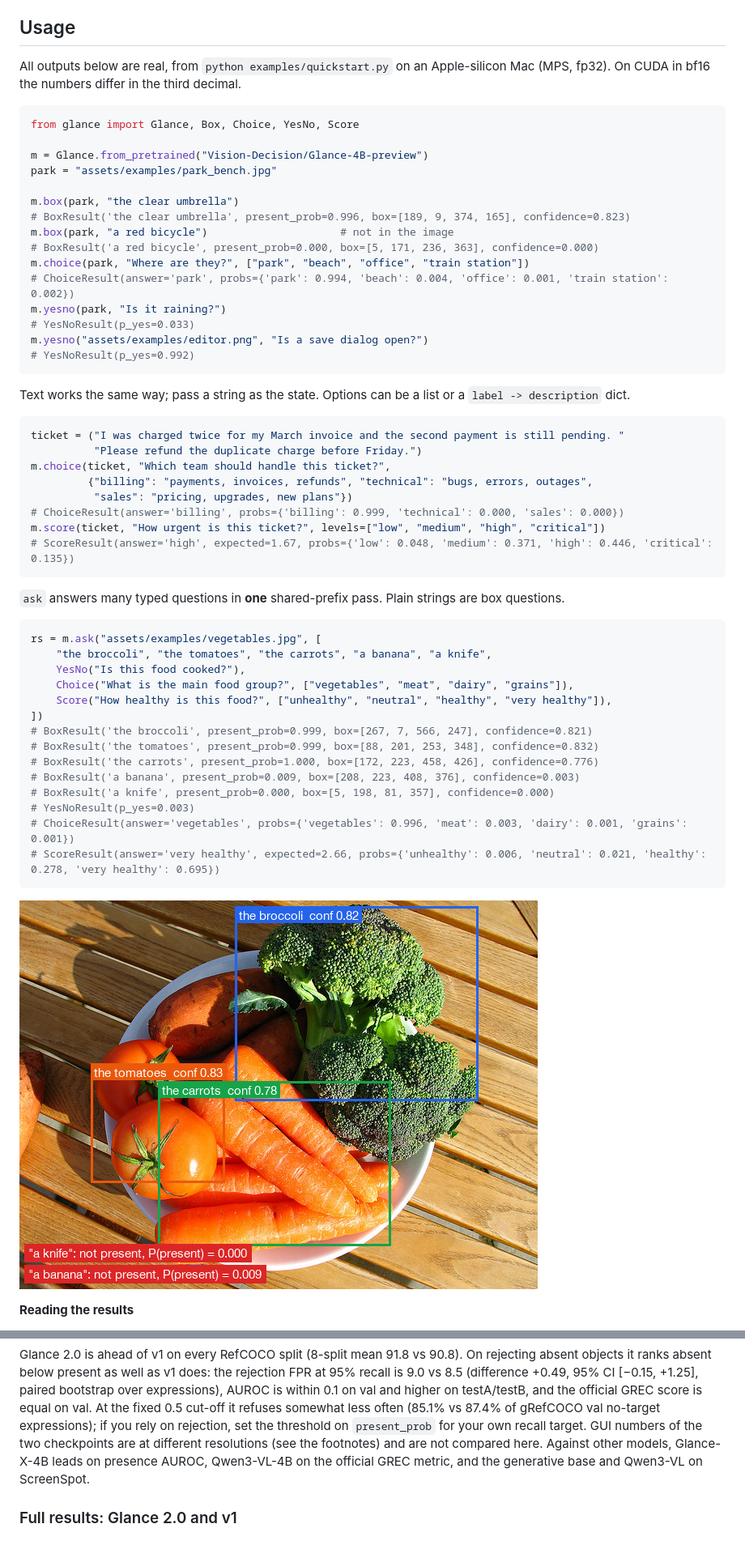
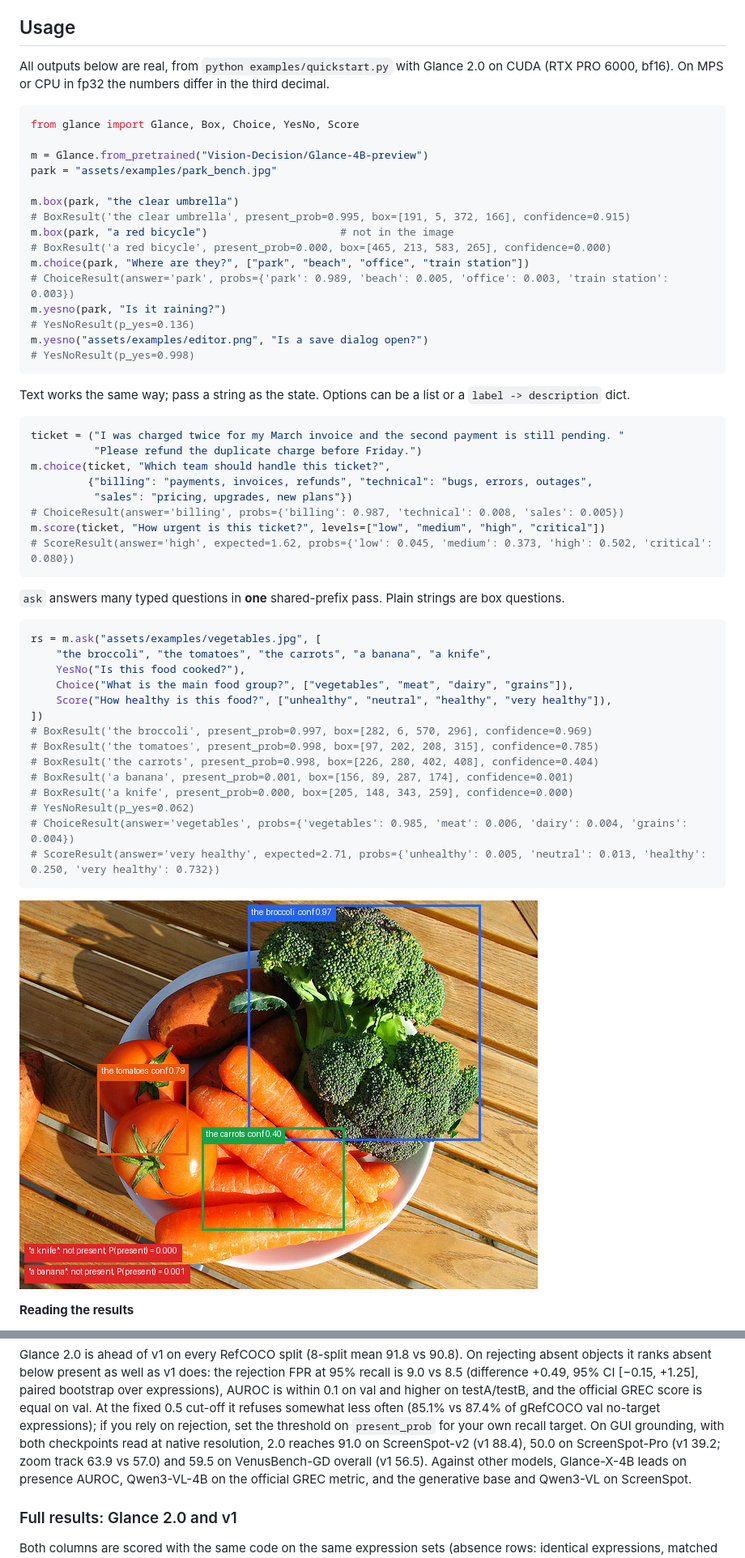
Before and after one commit to Vision-Decision/Glance, a Markdown page: README.md, 2 parts joined by grey strips. Shown at 81% size. Drawn GitHub-style; pictures changed too: assets/example_boxes.png.

````diff
--- a/README.md
+++ b/README.md
@@ -89,8 +89,8 @@ device is not CUDA. Pass `dtype=torch.bfloat16` to `from_pretrained` to halve me
 
 ## Usage
 
-All outputs below are real, from `python examples/quickstart.py` on an Apple-silicon Mac (MPS, fp32). On CUDA in
-bf16 the numbers differ in the third decimal.
+All outputs below are real, from `python examples/quickstart.py` with Glance 2.0 on CUDA (RTX PRO 6000, bf16). On MPS
+or CPU in fp32 the numbers differ in the third decimal.
 
 ```python
 from glance import Glance, Box, Choice, YesNo, Score
@@ -99,15 +99,15 @@ m = Glance.from_pretrained("Vision-Decision/Glance-4B-preview")
 park = "assets/examples/park_bench.jpg"
 
 m.box(park, "the clear umbrella")
-# BoxResult('the clear umbrella', present_prob=0.996, box=[189, 9, 374, 165], confidence=0.823)
+# BoxResult('the clear umbrella', present_prob=0.995, box=[191, 5, 372, 166], confidence=0.915)
 m.box(park, "a red bicycle")                     # not in the image
-# BoxResult('a red bicycle', present_prob=0.000, box=[5, 171, 236, 363], confidence=0.000)
+# BoxResult('a red bicycle', present_prob=0.000, box=[465, 213, 583, 265], confidence=0.000)
 m.choice(park, "Where are they?", ["park", "beach", "office", "train station"])
-# ChoiceResult(answer='park', probs={'park': 0.994, 'beach': 0.004, 'office': 0.001, 'train station': 0.002})
+# ChoiceResult(answer='park', probs={'park': 0.989, 'beach': 0.005, 'office': 0.003, 'train station': 0.003})
 m.yesno(park, "Is it raining?")
-# YesNoResult(p_yes=0.033)
+# YesNoResult(p_yes=0.136)
 m.yesno("assets/examples/editor.png", "Is a save dialog open?")
-# YesNoResult(p_yes=0.992)
+# YesNoResult(p_yes=0.998)
 ```
 
 Text works the same way; pass a string as the state. Options can be a list or a `label -> description` dict.
@@ -118,9 +118,9 @@ ticket = ("I was charged twice for my March invoice and the second payment is st
 m.choice(ticket, "Which team should handle this ticket?",
          {"billing": "payments, invoices, refunds", "technical": "bugs, errors, outages",
           "sales": "pricing, upgrades, new plans"})
-# ChoiceResult(answer='billing', probs={'billing': 0.999, 'technical': 0.000, 'sales': 0.000})
+# ChoiceResult(answer='billing', probs={'billing': 0.987, 'technical': 0.008, 'sales': 0.005})
 m.score(ticket, "How urgent is this ticket?", levels=["low", "medium", "high", "critical"])
-# ScoreResult(answer='high', expected=1.67, probs={'low': 0.048, 'medium': 0.371, 'high': 0.446, 'critical': 0.135})
+# ScoreResult(answer='high', expected=1.62, probs={'low': 0.045, 'medium': 0.373, 'high': 0.502, 'critical': 0.080})
 ```
 
 `ask` answers many typed questions in **one** shared-prefix pass. Plain strings are box questions.
@@ -132,14 +132,14 @@ rs = m.ask("assets/examples/vegetables.jpg", [
     Choice("What is the main food group?", ["vegetables", "meat", "dairy", "grains"]),
     Score("How healthy is this food?", ["unhealthy", "neutral", "healthy", "very healthy"]),
 ])
-# BoxResult('the broccoli', present_prob=0.999, box=[267, 7, 566, 247], confidence=0.821)
-# BoxResult('the tomatoes', present_prob=0.999, box=[88, 201, 253, 348], confidence=0.832)
-# BoxResult('the carrots', present_prob=1.000, box=[172, 223, 458, 426], confidence=0.776)
-# BoxResult('a banana', present_prob=0.009, box=[208, 223, 408, 376], confidence=0.003)
-# BoxResult('a knife', present_prob=0.000, box=[5, 198, 81, 357], confidence=0.000)
-# YesNoResult(p_yes=0.003)
-# ChoiceResult(answer='vegetables', probs={'vegetables': 0.996, 'meat': 0.003, 'dairy': 0.001, 'grains': 0.001})
-# ScoreResult(answer='very healthy', expected=2.66, probs={'unhealthy': 0.006, 'neutral': 0.021, 'healthy': 0.278, 'very healthy': 0.695})
+# BoxResult('the broccoli', present_prob=0.997, box=[282, 6, 570, 296], confidence=0.969)
+# BoxResult('the tomatoes', present_prob=0.998, box=[97, 202, 208, 315], confidence=0.785)
+# BoxResult('the carrots', present_prob=0.998, box=[226, 280, 402, 408], confidence=0.404)
+# BoxResult('a banana', present_prob=0.001, box=[156, 89, 287, 174], confidence=0.001)
+# BoxResult('a knife', present_prob=0.000, box=[205, 148, 343, 259], confidence=0.000)
+# YesNoResult(p_yes=0.062)
+# ChoiceResult(answer='vegetables', probs={'vegetables': 0.985, 'meat': 0.006, 'dairy': 0.004, 'grains': 0.004})
+# ScoreResult(answer='very healthy', expected=2.71, probs={'unhealthy': 0.005, 'neutral': 0.013, 'healthy': 0.250, 'very healthy': 0.732})
 ```
 
 ![Predicted boxes on the vegetables example, with the two absent targets listed with their P(present)](assets/example_boxes.png)
@@ -178,7 +178,7 @@ Glance 2.0 is ahead of v1 on every RefCOCO split (8-split mean 91.8 vs 90.8). On
 present as well as v1 does: the rejection FPR at 95% recall is 9.0 vs 8.5 (difference +0.49, 95% CI [−0.15, +1.25],
 paired bootstrap over expressions), AUROC is within 0.1 on val and higher on testA/testB, and the official GREC score
 is equal on val. At the fixed 0.5 cut-off it refuses somewhat less often (85.1% vs 87.4% of gRefCOCO val no-target
-expressions); if you rely on rejection, set the threshold on `present_prob` for your own recall target. GUI numbers of the two checkpoints are at different resolutions (see the footnotes) and are not compared here. Against other
+expressions); if you rely on rejection, set the threshold on `present_prob` for your own recall target. On GUI grounding, with both checkpoints read at native resolution, 2.0 reaches 91.0 on ScreenSpot-v2 (v1 88.4), 50.0 on ScreenSpot-Pro (v1 39.2; zoom track 63.9 vs 57.0) and 59.5 on VenusBench-GD overall (v1 56.5). Against other
 models, Glance-X-4B leads on presence AUROC, Qwen3-VL-4B on the official GREC metric, and the generative base and
 Qwen3-VL on ScreenSpot.
 
````
Also changed, not shown: other parts of README.md (+13 -14 lines), CHANGELOG.md (+1 -1 lines), README.zh-CN.md (+8 -6 lines), assets/benchmark-table-dark.png, assets/benchmark-table-light.png, 3 other files.
